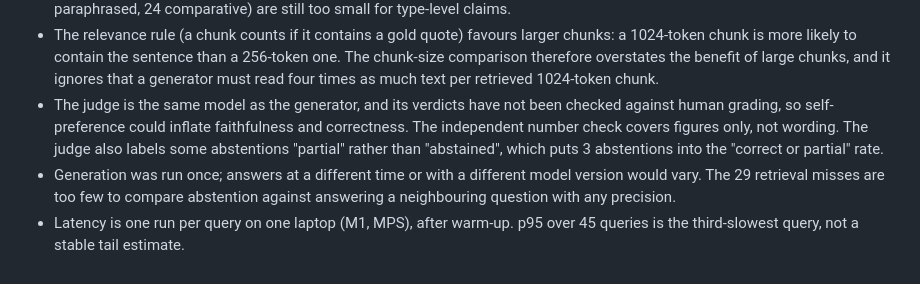
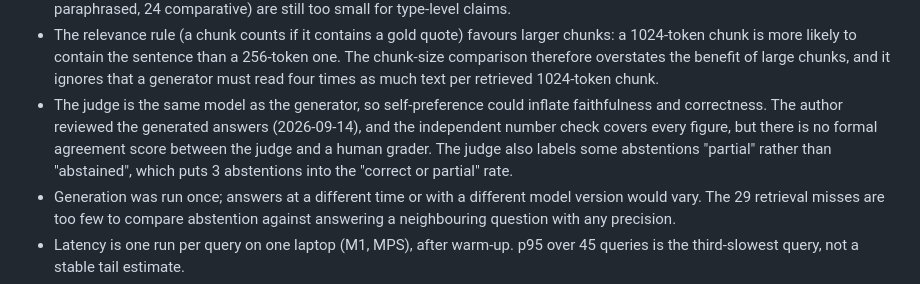
Before and after one commit to VibuGunasekaran/rag-paper-qa, a Markdown page: README.md, the part around the change. Rendered like a GitHub page.

Commit message:
Record the author's review of the generated answers

```diff
--- a/README.md
+++ b/README.md
@@ -317,11 +317,12 @@ data/                  PDFs, chunks, indexes (gitignored)
   256-token one. The chunk-size comparison therefore overstates the benefit of
   large chunks, and it ignores that a generator must read four times as much
   text per retrieved 1024-token chunk.
-- The judge is the same model as the generator, and its verdicts have not been
-  checked against human grading, so self-preference could inflate faithfulness
-  and correctness. The independent number check covers figures only, not
-  wording. The judge also labels some abstentions "partial" rather than
-  "abstained", which puts 3 abstentions into the "correct or partial" rate.
+- The judge is the same model as the generator, so self-preference could
+  inflate faithfulness and correctness. The author reviewed the generated
+  answers (2026-09-14), and the independent number check covers every figure,
+  but there is no formal agreement score between the judge and a human grader.
+  The judge also labels some abstentions "partial" rather than "abstained",
+  which puts 3 abstentions into the "correct or partial" rate.
 - Generation was run once; answers at a different time or with a different
   model version would vary. The 29 retrieval misses are too few to compare
   abstention against answering a neighbouring question with any precision.
```
